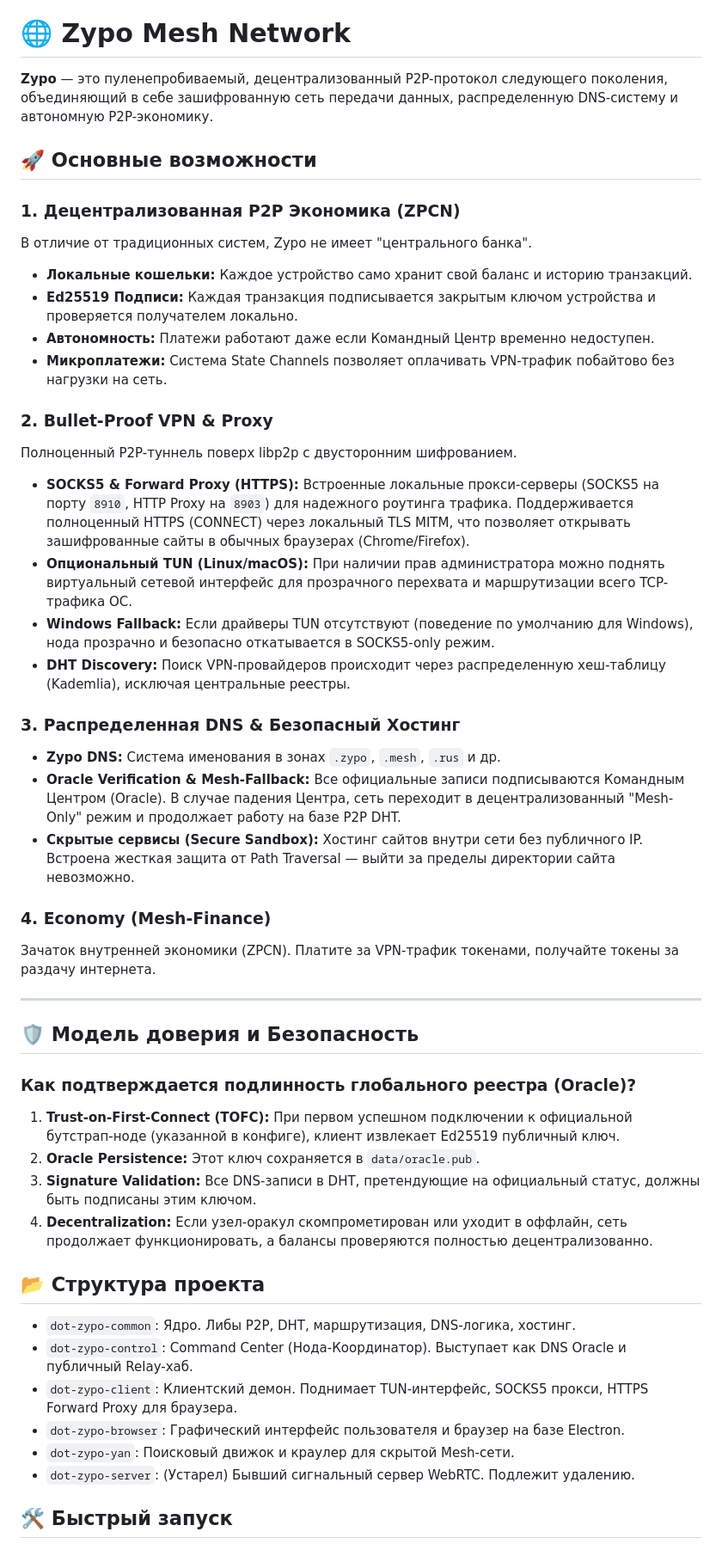
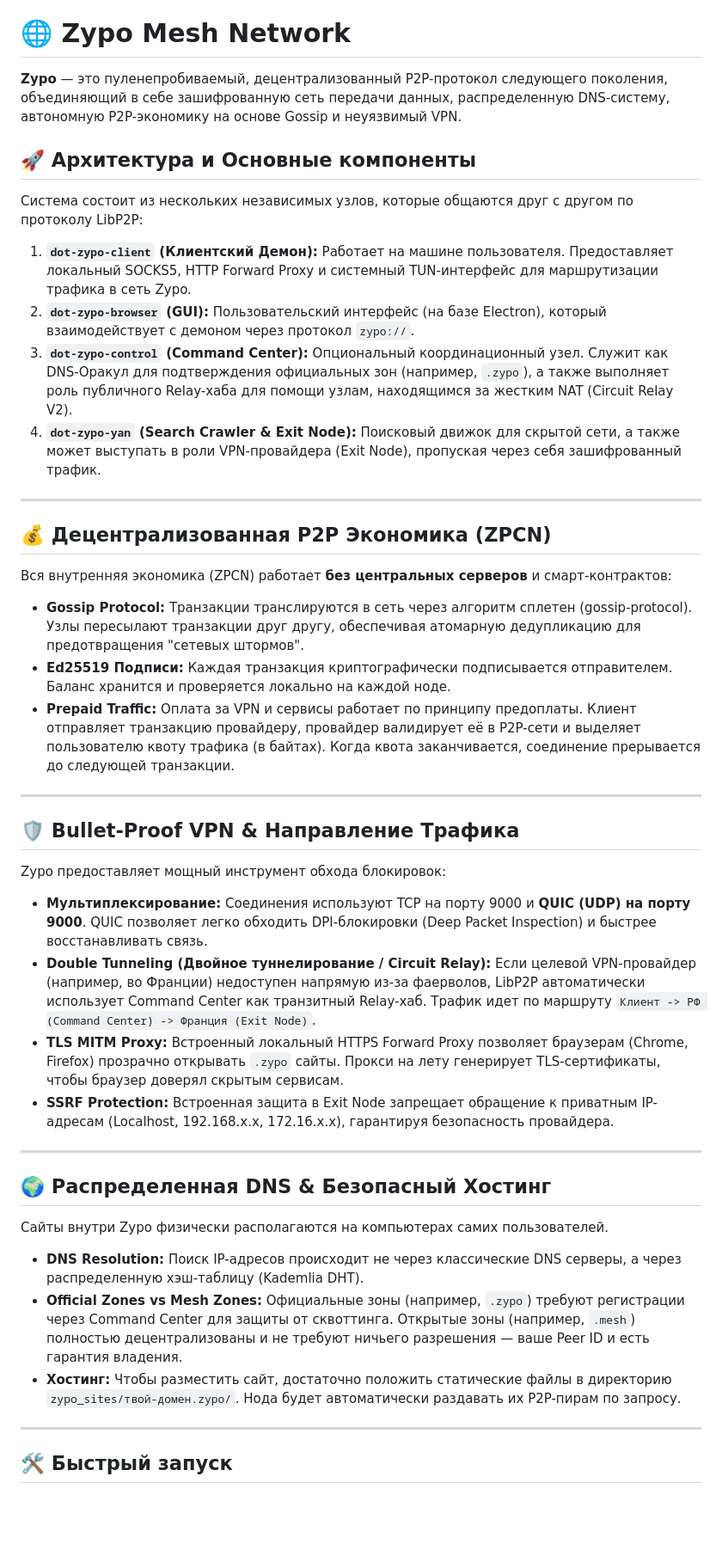
Before and after one commit to DenisovPlay/Zypo, a Markdown page: README.md, the part around one of its changes. Shown at 86% size. GitHub-like rendering; blank space fills up the shorter version.

Commit message:
docs: update README with current architecture, VPN, economy, and routing details

```diff
--- a/README.md
+++ b/README.md
@@ -2,50 +2,46 @@
 
 # 🌐 Zypo Mesh Network
 
-**Zypo** — это пуленепробиваемый, децентрализованный P2P-протокол следующего поколения, объединяющий в себе зашифрованную сеть передачи данных, распределенную DNS-систему и автономную P2P-экономику.
+**Zypo** — это пуленепробиваемый, децентрализованный P2P-протокол следующего поколения, объединяющий в себе зашифрованную сеть передачи данных, распределенную DNS-систему, автономную P2P-экономику на основе Gossip и неуязвимый VPN.
 
-## 🚀 Основные возможности
+## 🚀 Архитектура и Основные компоненты
 
-### 1. Децентрализованная P2P Экономика (ZPCN)
-В отличие от традиционных систем, Zypo не имеет "центрального банка".
-*   **Локальные кошельки:** Каждое устройство само хранит свой баланс и историю транзакций.
-*   **Ed25519 Подписи:** Каждая транзакция подписывается закрытым ключом устройства и проверяется получателем локально.
-*   **Автономность:** Платежи работают даже если Командный Центр временно недоступен.
-*   **Микроплатежи:** Система State Channels позволяет оплачивать VPN-трафик побайтово без нагрузки на сеть.
+Система состоит из нескольких независимых узлов, которые общаются друг с другом по протоколу LibP2P:
 
-### 2. Bullet-Proof VPN & Proxy
-Полноценный P2P-туннель поверх libp2p с двусторонним шифрованием.
-*   **SOCKS5 & Forward Proxy (HTTPS):** Встроенные локальные прокси-серверы (SOCKS5 на порту `8910`, HTTP Proxy на `8903`) для надежного роутинга трафика. Поддерживается полноценный HTTPS (CONNECT) через локальный TLS MITM, что позволяет открывать зашифрованные сайты в обычных браузерах (Chrome/Firefox).
-*   **Опциональный TUN (Linux/macOS):** При наличии прав администратора можно поднять виртуальный сетевой интерфейс для прозрачного перехвата и маршрутизации всего TCP-трафика ОС.
-*   **Windows Fallback:** Если драйверы TUN отсутствуют (поведение по умолчанию для Windows), нода прозрачно и безопасно откатывается в SOCKS5-only режим.
-*   **DHT Discovery:** Поиск VPN-провайдеров происходит через распределенную хеш-таблицу (Kademlia), исключая центральные реестры.
-
-### 3. Распределенная DNS & Безопасный Хостинг
-*   **Zypo DNS:** Система именования в зонах `.zypo`, `.mesh`, `.rus` и др.
-*   **Oracle Verification & Mesh-Fallback:** Все официальные записи подписываются Командным Центром (Oracle). В случае падения Центра, сеть переходит в децентрализованный "Mesh-Only" режим и продолжает работу на базе P2P DHT.
-*   **Скрытые сервисы (Secure Sandbox):** Хостинг сайтов внутри сети без публичного IP. Встроена жесткая защита от Path Traversal — выйти за пределы директории сайта невозможно.
-
-### 4. Economy (Mesh-Finance)
-Зачаток внутренней экономики (ZPCN). Платите за VPN-трафик токенами, получайте токены за раздачу интернета.
+1. **`dot-zypo-client` (Клиентский Демон):** Работает на машине пользователя. Предоставляет локальный SOCKS5, HTTP Forward Proxy и системный TUN-интерфейс для маршрутизации трафика в сеть Zypo.
+2. **`dot-zypo-browser` (GUI):** Пользовательский интерфейс (на базе Electron), который взаимодействует с демоном через протокол `zypo://`.
+3. **`dot-zypo-control` (Command Center):** Опциональный координационный узел. Служит как DNS-Оракул для подтверждения официальных зон (например, `.zypo`), а также выполняет роль публичного Relay-хаба для помощи узлам, находящимся за жестким NAT (Circuit Relay V2).
+4. **`dot-zypo-yan` (Search Crawler & Exit Node):** Поисковый движок для скрытой сети, а также может выступать в роли VPN-провайдера (Exit Node), пропуская через себя зашифрованный трафик.
 
 ---
 
-## 🛡️ Модель доверия и Безопасность
+## 💰 Децентрализованная P2P Экономика (ZPCN)
 
-### Как подтверждается подлинность глобального реестра (Oracle)?
-1.  **Trust-on-First-Connect (TOFC):** При первом успешном подключении к официальной бутстрап-ноде (указанной в конфиге), клиент извлекает Ed25519 публичный ключ.
-2.  **Oracle Persistence:** Этот ключ сохраняется в `data/oracle.pub`.
-3.  **Signature Validation:** Все DNS-записи в DHT, претендующие на официальный статус, должны быть подписаны этим ключом.
-4.  **Decentralization:** Если узел-оракул скомпрометирован или уходит в оффлайн, сеть продолжает функционировать, а балансы проверяются полностью децентрализованно.
+Вся внутренняя экономика (ZPCN) работает **без центральных серверов** и смарт-контрактов:
+* **Gossip Protocol:** Транзакции транслируются в сеть через алгоритм сплетен (gossip-protocol). Узлы пересылают транзакции друг другу, обеспечивая атомарную дедупликацию для предотвращения "сетевых штормов".
+* **Ed25519 Подписи:** Каждая транзакция криптографически подписывается отправителем. Баланс хранится и проверяется локально на каждой ноде.
+* **Prepaid Traffic:** Оплата за VPN и сервисы работает по принципу предоплаты. Клиент отправляет транзакцию провайдеру, провайдер валидирует её в P2P-сети и выделяет пользователю квоту трафика (в байтах). Когда квота заканчивается, соединение прерывается до следующей транзакции.
 
-## 📂 Структура проекта
+---
 
-*   `dot-zypo-common`: Ядро. Либы P2P, DHT, маршрутизация, DNS-логика, хостинг.
-*   `dot-zypo-control`: Command Center (Нода-Координатор). Выступает как DNS Oracle и публичный Relay-хаб.
-*   `dot-zypo-client`: Клиентский демон. Поднимает TUN-интерфейс, SOCKS5 прокси, HTTPS Forward Proxy для браузера.
-*   `dot-zypo-browser`: Графический интерфейс пользователя и браузер на базе Electron.
-*   `dot-zypo-yan`: Поисковый движок и краулер для скрытой Mesh-сети.
-*   `dot-zypo-server`: (Устарел) Бывший сигнальный сервер WebRTC. Подлежит удалению.
+## 🛡️ Bullet-Proof VPN & Направление Трафика
+
+Zypo предоставляет мощный инструмент обхода блокировок:
+* **Мультиплексирование:** Соединения используют TCP на порту 9000 и **QUIC (UDP) на порту 9000**. QUIC позволяет легко обходить DPI-блокировки (Deep Packet Inspection) и быстрее восстанавливать связь.
+* **Double Tunneling (Двойное туннелирование / Circuit Relay):** Если целевой VPN-провайдер (например, во Франции) недоступен напрямую из-за фаерволов, LibP2P автоматически использует Command Center как транзитный Relay-хаб. Трафик идет по маршруту `Клиент -> РФ (Command Center) -> Франция (Exit Node)`.
+* **TLS MITM Proxy:** Встроенный локальный HTTPS Forward Proxy позволяет браузерам (Chrome, Firefox) прозрачно открывать `.zypo` сайты. Прокси на лету генерирует TLS-сертификаты, чтобы браузер доверял скрытым сервисам.
+* **SSRF Protection:** Встроенная защита в Exit Node запрещает обращение к приватным IP-адресам (Localhost, 192.168.x.x, 172.16.x.x), гарантируя безопасность провайдера.
+
+---
+
+## 🌍 Распределенная DNS & Безопасный Хостинг
+
+Сайты внутри Zypo физически располагаются на компьютерах самих пользователей.
+* **DNS Resolution:** Поиск IP-адресов происходит не через классические DNS серверы, а через распределенную хэш-таблицу (Kademlia DHT).
+* **Official Zones vs Mesh Zones:** Официальные зоны (например, `.zypo`) требуют регистрации через Command Center для защиты от сквоттинга. Открытые зоны (например, `.mesh`) полностью децентрализованы и не требуют ничьего разрешения — ваше Peer ID и есть гарантия владения.
+* **Хостинг:** Чтобы разместить сайт, достаточно положить статические файлы в директорию `zypo_sites/твой-домен.zypo/`. Нода будет автоматически раздавать их P2P-пирам по запросу.
+
+---
 
 ## 🛠️ Быстрый запуск
 
```
Also changed, not shown: other parts of README.md (+11 -6 lines).
